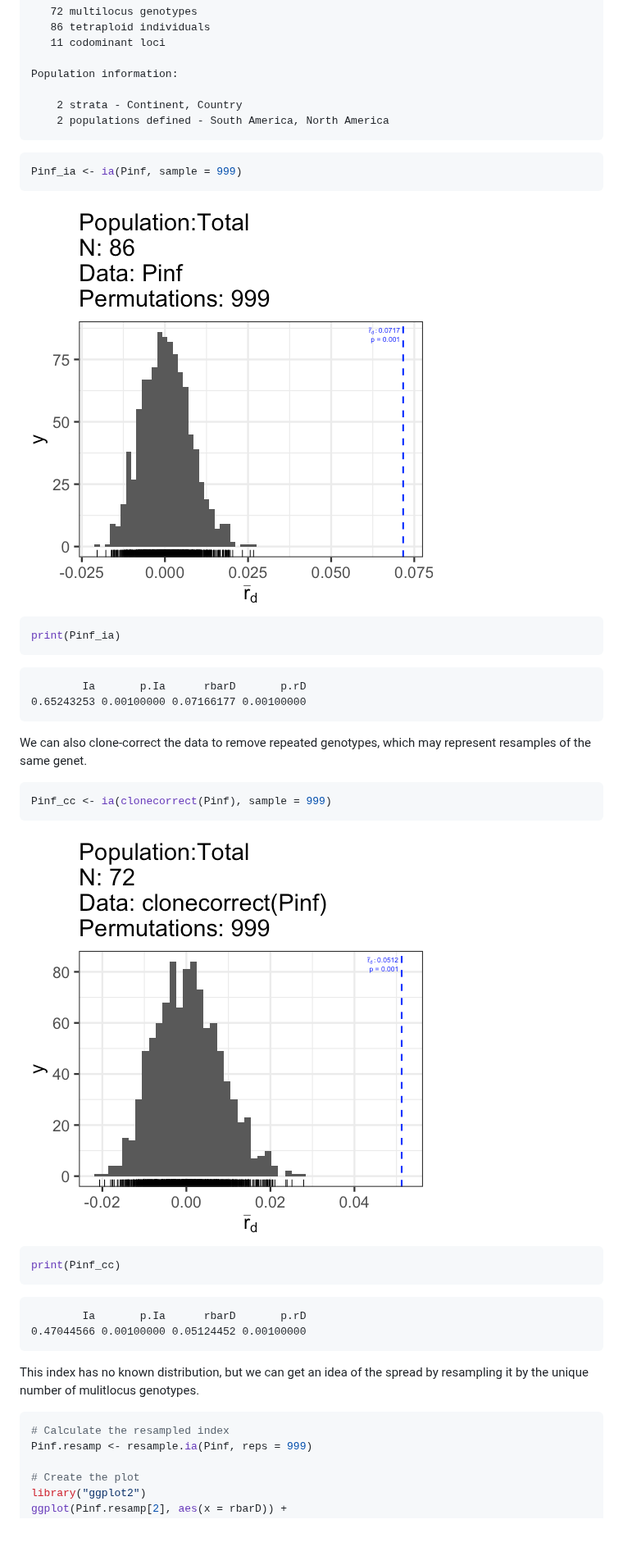
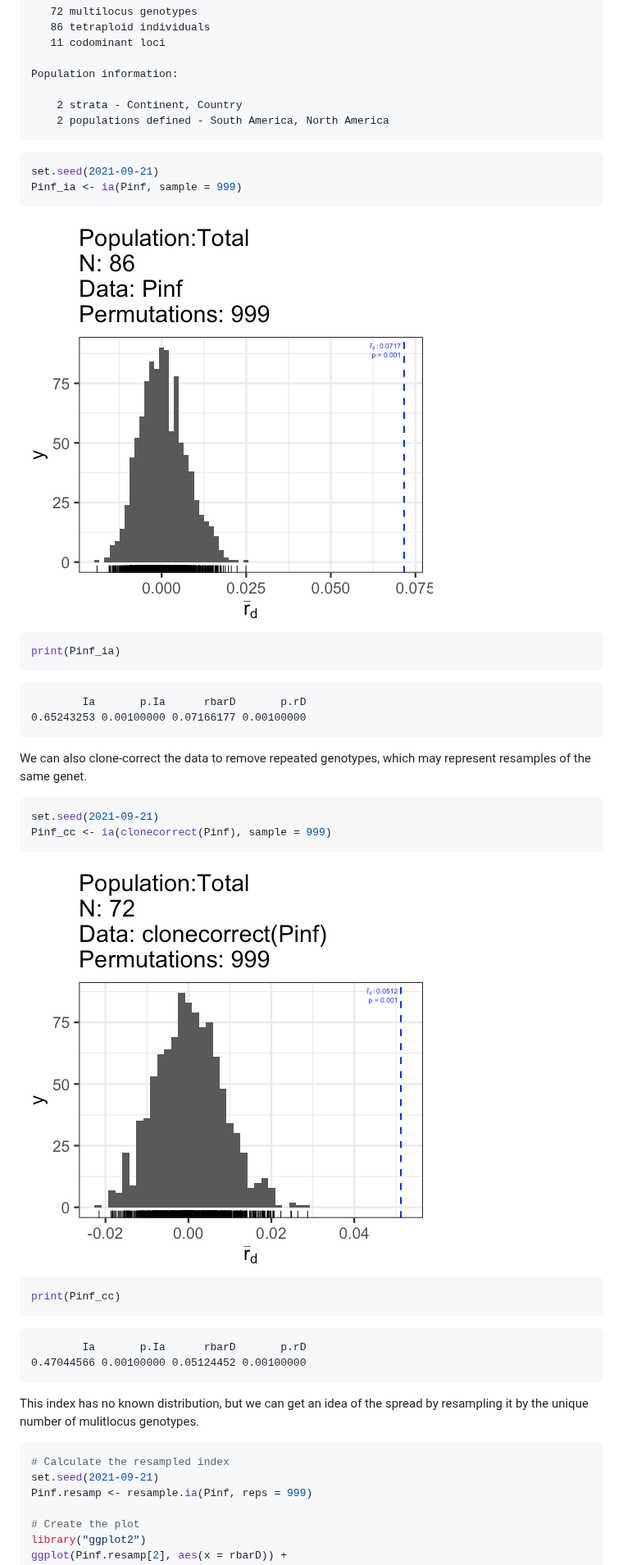
Before and after one commit to zkamvar/test-with-renv, a Markdown page: 02-poppr-example.md, the part around the change. Shown at 82% size. Drawn GitHub-style; pictures changed too: fig/02-poppr-example-rendered-ia-1.png, fig/02-poppr-example-rendered-ia_cc-1.png; blank space fills up the shorter version.

````diff
--- a/02-poppr-example.md
+++ b/02-poppr-example.md
@@ -50,6 +50,7 @@ Population information:
 ```
 
 ```r
+set.seed(2021-09-21)
 Pinf_ia <- ia(Pinf, sample = 999)
 ```
 
@@ -69,6 +70,7 @@ represent resamples of the same genet.
 
 
 ```r
+set.seed(2021-09-21)
 Pinf_cc <- ia(clonecorrect(Pinf), sample = 999)
 ```
 
@@ -89,6 +91,7 @@ resampling it by the unique number of mulitlocus genotypes.
 
 ```r
 # Calculate the resampled index
+set.seed(2021-09-21)
 Pinf.resamp <- resample.ia(Pinf, reps = 999)
 
 # Create the plot
````
Also changed, not shown: 01-introduction.md (+4 -4 lines), fig/02-poppr-example-rendered-resample-1.png, 3 other files.
